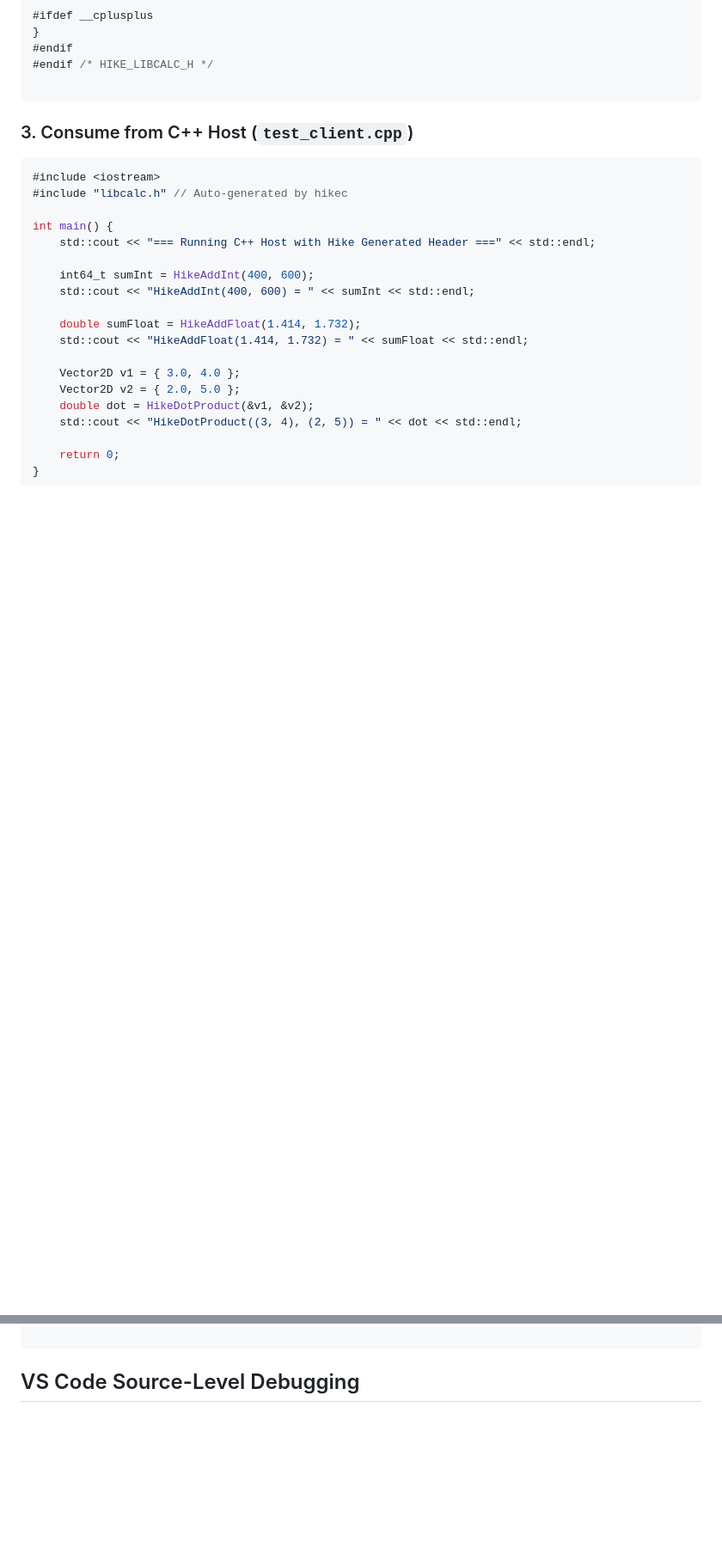
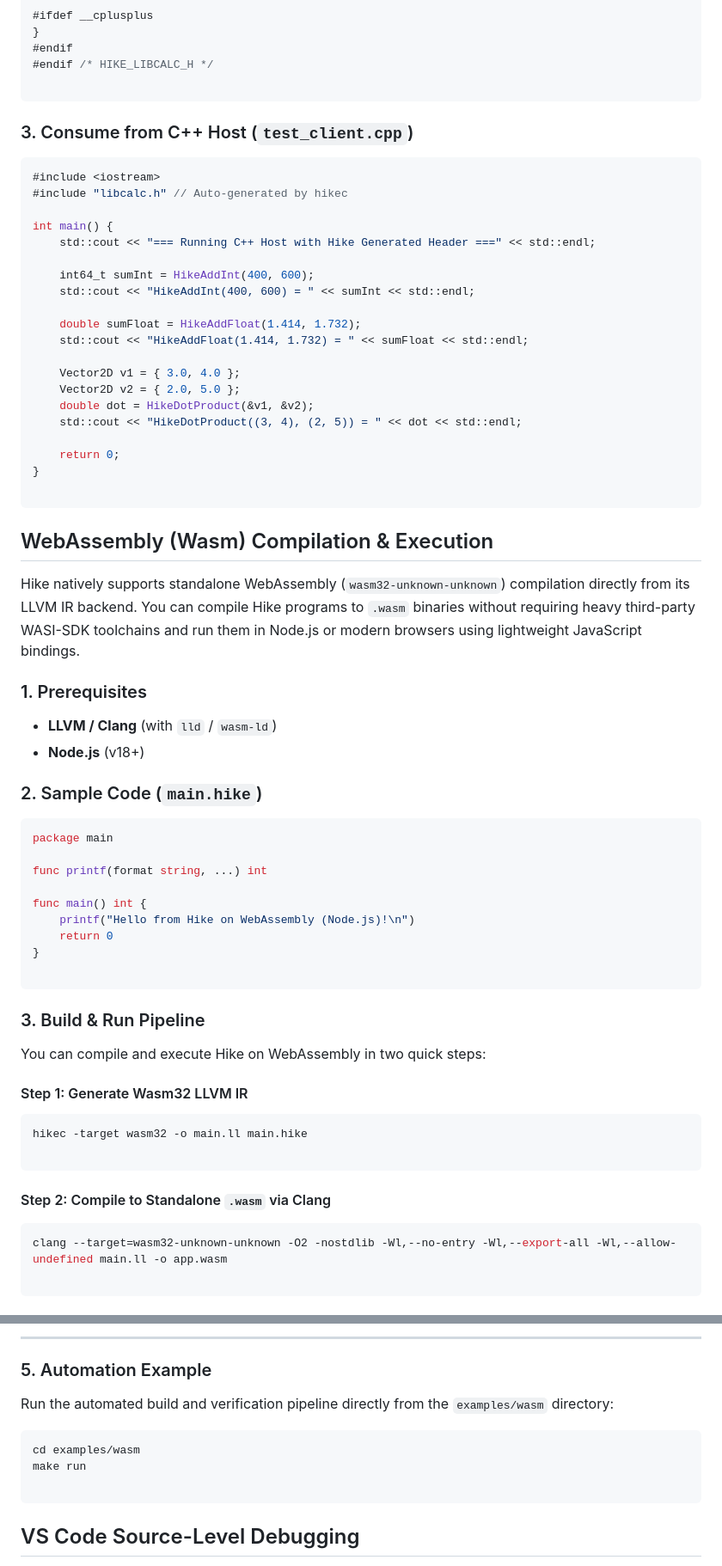
Before and after one commit to kanryu/hike-lang, a Markdown page: README.md, 2 parts joined by grey strips. Shown at 86% size. Drawn GitHub-style; blank space fills up the shorter version.

Commit message:
Add WebAssembly compilation and execution instructions to README

````diff
--- a/README.md
+++ b/README.md
@@ -482,3 +482,44 @@ int main() {
 ```
 
 
+## WebAssembly (Wasm) Compilation & Execution
+
+Hike natively supports standalone WebAssembly (`wasm32-unknown-unknown`) compilation directly from its LLVM IR backend. You can compile Hike programs to `.wasm` binaries without requiring heavy third-party WASI-SDK toolchains and run them in Node.js or modern browsers using lightweight JavaScript bindings.
+
+### 1. Prerequisites
+
+* **LLVM / Clang** (with `lld` / `wasm-ld`)
+* **Node.js** (v18+)
+
+### 2. Sample Code (`main.hike`)
+
+```go
+package main
+
+func printf(format string, ...) int
+
+func main() int {
+    printf("Hello from Hike on WebAssembly (Node.js)!\n")
+    return 0
+}
+
+```
+
+### 3. Build & Run Pipeline
+
+You can compile and execute Hike on WebAssembly in two quick steps:
+
+#### Step 1: Generate Wasm32 LLVM IR
+
+```bash
+hikec -target wasm32 -o main.ll main.hike
+
+```
+
+#### Step 2: Compile to Standalone `.wasm` via Clang
+
+```bash
+clang --target=wasm32-unknown-unknown -O2 -nostdlib -Wl,--no-entry -Wl,--export-all -Wl,--allow-undefined main.ll -o app.wasm
+
+```
+
@@ -485,3 +630,16 @@ int main() {
+---
+
+### 5. Automation Example
+
+Run the automated build and verification pipeline directly from the `examples/wasm` directory:
+
+```bash
+cd examples/wasm
+make run
+
+```
+
+
 ## VS Code Source-Level Debugging
 
 Hike natively generates LLVM DWARF debug metadata, enabling full source-level GUI debugging in Visual Studio Code (including breakpoints, step-by-step execution, variable inspection, and call stack unwinding).
````
Also changed, not shown: other parts of README.md (+104 -0 lines).
